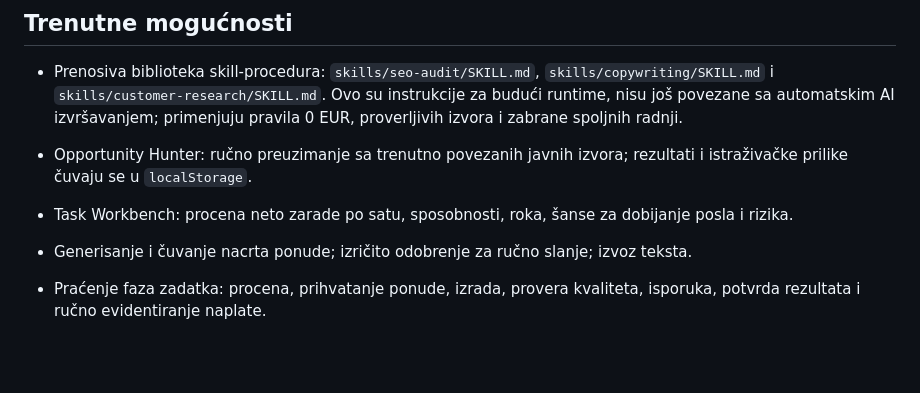
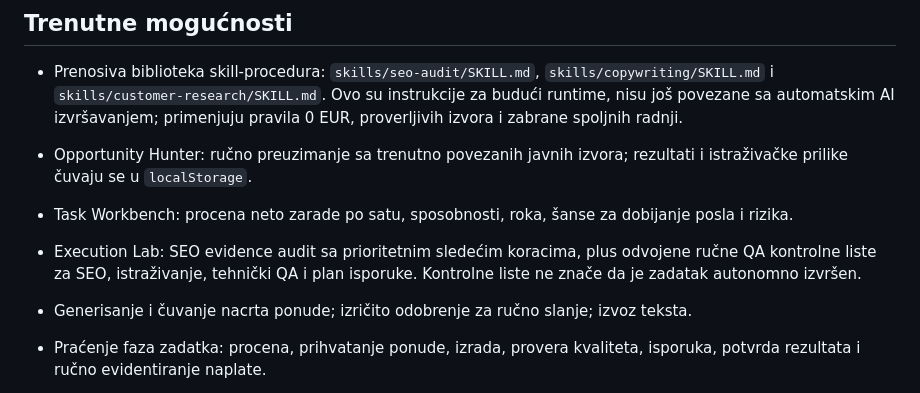
Before and after one commit to sasapetric5/safe-automaton, a Markdown page: README.md, the part around the change. Rendered like a GitHub page; blank space fills up the shorter version.

Commit message:
Document skill-driven Execution Lab procedures

```diff
--- a/README.md
+++ b/README.md
@@ -24,6 +24,7 @@ Razvojni prototip za istraživanje javnih poslovnih prilika, procenu izvodljivos
 
 - Opportunity Hunter: ručno preuzimanje sa trenutno povezanih javnih izvora; rezultati i istraživačke prilike čuvaju se u `localStorage`.
 - Task Workbench: procena neto zarade po satu, sposobnosti, roka, šanse za dobijanje posla i rizika.
+- Execution Lab: SEO evidence audit sa prioritetnim sledećim koracima, plus odvojene ručne QA kontrolne liste za SEO, istraživanje, tehnički QA i plan isporuke. Kontrolne liste ne znače da je zadatak autonomno izvršen.
 - Generisanje i čuvanje nacrta ponude; izričito odobrenje za ručno slanje; izvoz teksta.
 - Praćenje faza zadatka: procena, prihvatanje ponude, izrada, provera kvaliteta, isporuka, potvrda rezultata i ručno evidentiranje naplate.
 - JSON izvoz za rezervnu kopiju.
```
